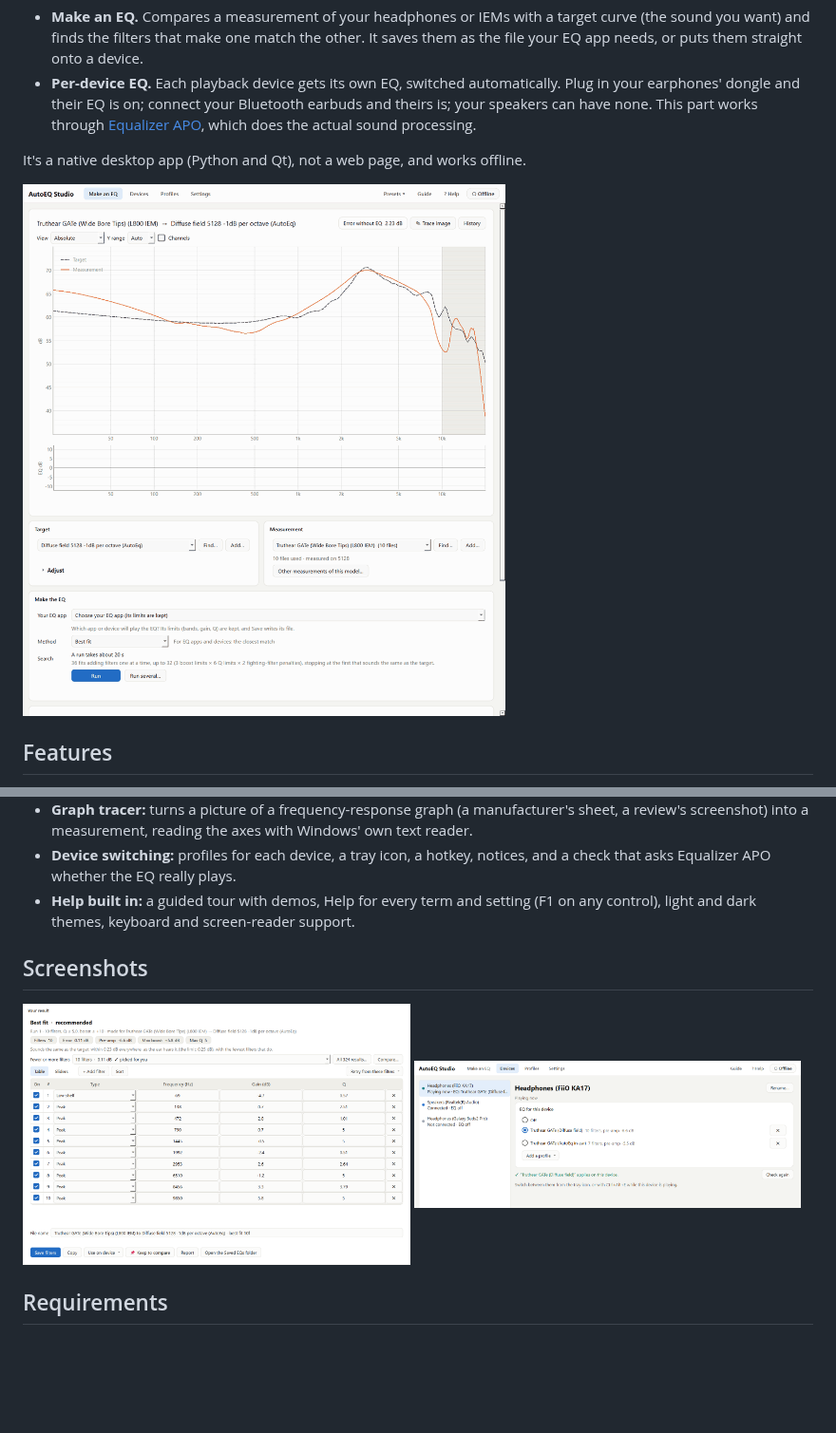
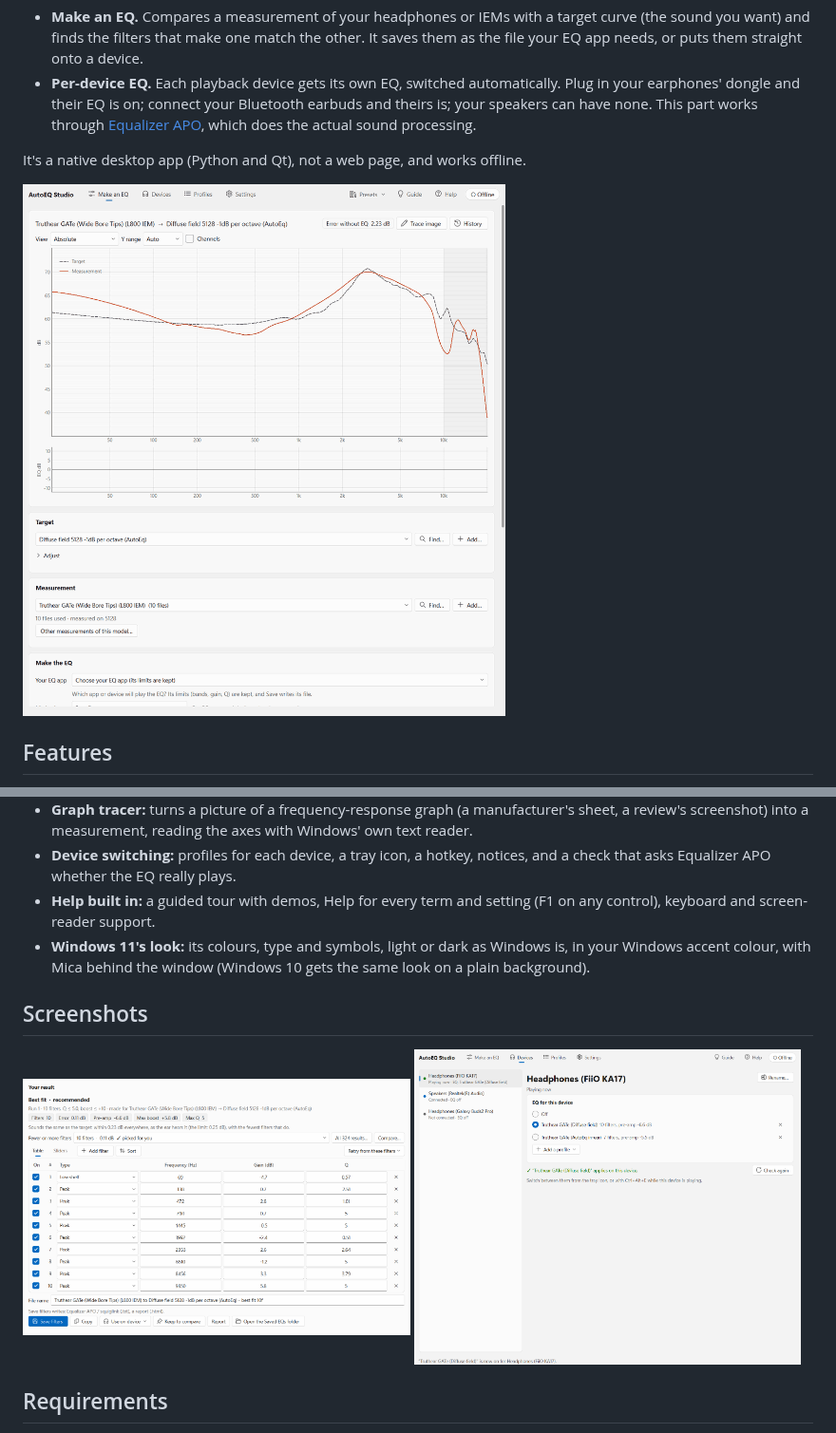
Before and after one commit to OscarBazylewich/AutoEQ-Studio, a Markdown page: README.md, 2 parts joined by grey strips. Shown at 95% size. Drawn GitHub-style; pictures changed too: docs/demo.gif, docs/devices.png, docs/result.png; blank space fills up the shorter version.

Commit message:
README: its GIF and pictures retaken in the Windows 11 look, and the look described
The README's GIF (making an EQ), the result card and Devices drawn again from a test copy in the new look (the
plain background: Mica is Windows' own, tinted by each person's desktop picture). README.md lists the look among
the features; README.txt says the main buttons and what's chosen take your Windows accent colour, and that the
window's background is Mica on Windows 11.

Co-Authored-By: Claude Opus 5.5 <noreply@anthropic.com>

```diff
--- a/README.md
+++ b/README.md
@@ -29,8 +29,10 @@ It's a native desktop app (Python and Qt), not a web page, and works offline.
   into a measurement, reading the axes with Windows' own text reader.
 - **Device switching:** profiles for each device, a tray icon, a hotkey, notices, and a check that asks Equalizer
   APO whether the EQ really plays.
-- **Help built in:** a guided tour with demos, Help for every term and setting (F1 on any control), light and dark
-  themes, keyboard and screen-reader support.
+- **Help built in:** a guided tour with demos, Help for every term and setting (F1 on any control), keyboard and
+  screen-reader support.
+- **Windows 11's look:** its colours, type and symbols, light or dark as Windows is, in your Windows accent colour,
+  with Mica behind the window (Windows 10 gets the same look on a plain background).
 
 ## Screenshots
 
```
Also changed, not shown: 1 other file.
